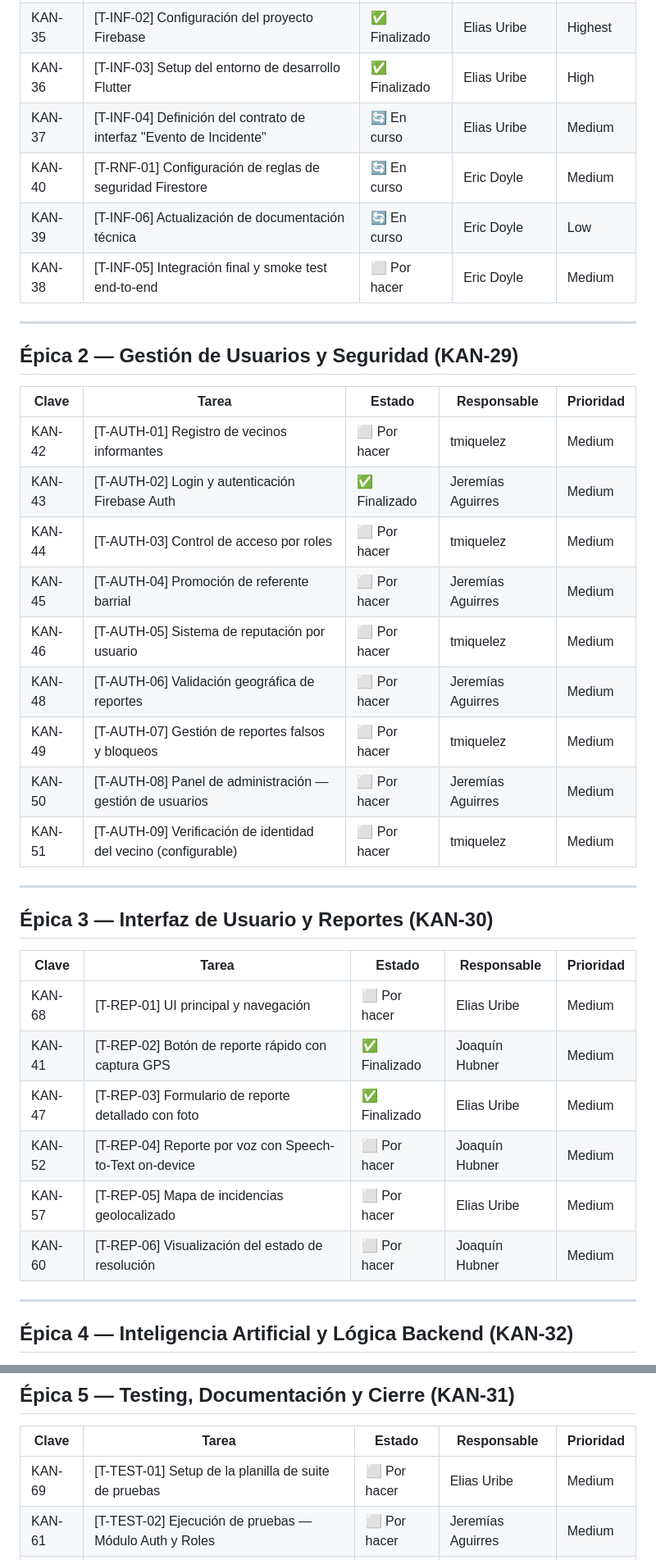
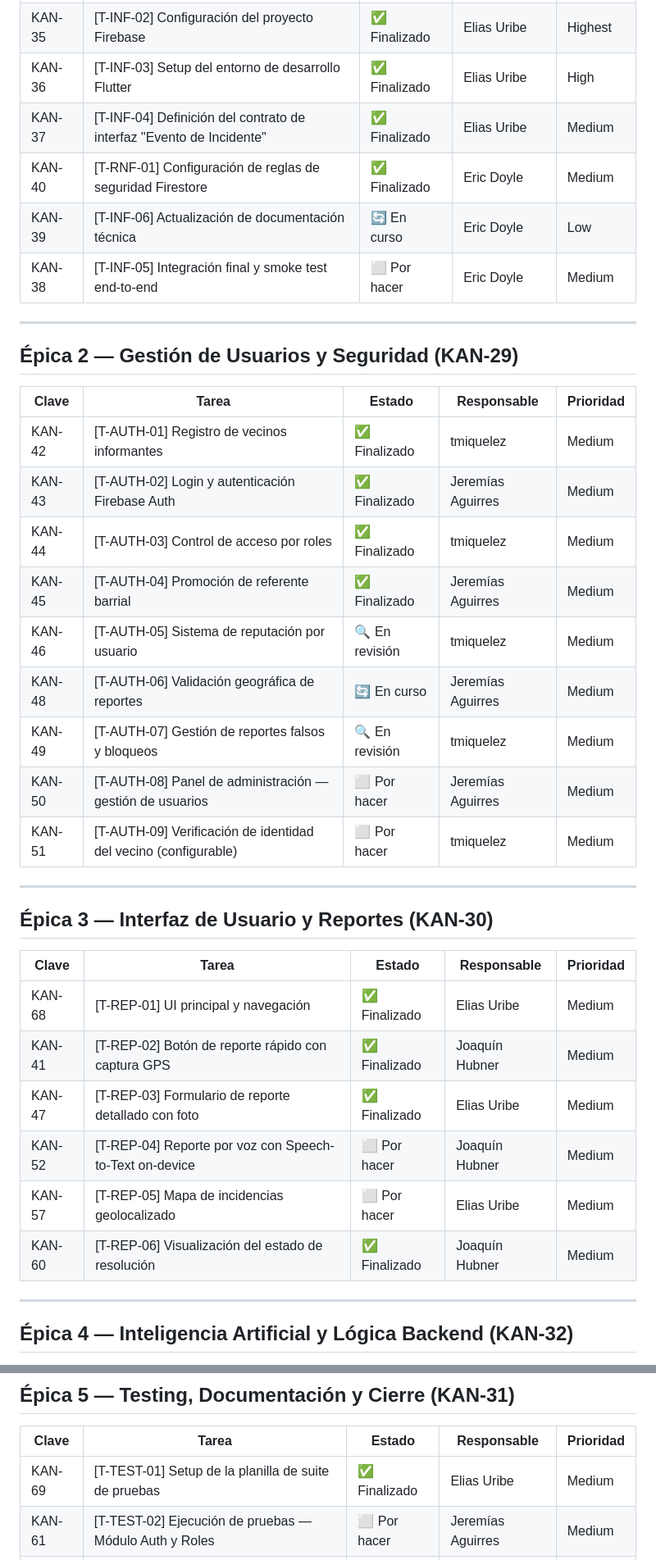
Before and after one commit to GestionDeProyectos-TeamEmergencias/app-coordinacion-comunitaria, a Markdown page: docs/BACKLOG.md, 2 parts joined by grey strips. Shown at 82% size. Rendered like a GitHub page.

Commit message:
chore: [BACKLOG] Sincronizar estado completo de tareas y metricas con Jira

```diff
--- a/docs/BACKLOG.md
+++ b/docs/BACKLOG.md
@@ -33,8 +35,8 @@
 | KAN-33 | [T-INF-01] Configuración del repositorio Git | ✅ Finalizado | Eric Doyle | Highest |
 | KAN-35 | [T-INF-02] Configuración del proyecto Firebase | ✅ Finalizado | Elias Uribe | Highest |
 | KAN-36 | [T-INF-03] Setup del entorno de desarrollo Flutter | ✅ Finalizado | Elias Uribe | High |
-| KAN-37 | [T-INF-04] Definición del contrato de interfaz "Evento de Incidente" | 🔄 En curso | Elias Uribe | Medium |
-| KAN-40 | [T-RNF-01] Configuración de reglas de seguridad Firestore | 🔄 En curso | Eric Doyle | Medium |
+| KAN-37 | [T-INF-04] Definición del contrato de interfaz "Evento de Incidente" | ✅ Finalizado | Elias Uribe | Medium |
+| KAN-40 | [T-RNF-01] Configuración de reglas de seguridad Firestore | ✅ Finalizado | Eric Doyle | Medium |
 | KAN-39 | [T-INF-06] Actualización de documentación técnica | 🔄 En curso | Eric Doyle | Low |
 | KAN-38 | [T-INF-05] Integración final y smoke test end-to-end | ⬜ Por hacer | Eric Doyle | Medium |
 
@@ -44,13 +46,13 @@
 
 | Clave | Tarea | Estado | Responsable | Prioridad |
 |---|---|---|---|---|
-| KAN-42 | [T-AUTH-01] Registro de vecinos informantes | ⬜ Por hacer | tmiquelez | Medium |
+| KAN-42 | [T-AUTH-01] Registro de vecinos informantes | ✅ Finalizado | tmiquelez | Medium |
 | KAN-43 | [T-AUTH-02] Login y autenticación Firebase Auth | ✅ Finalizado | Jeremías Aguirres | Medium |
-| KAN-44 | [T-AUTH-03] Control de acceso por roles | ⬜ Por hacer | tmiquelez | Medium |
-| KAN-45 | [T-AUTH-04] Promoción de referente barrial | ⬜ Por hacer | Jeremías Aguirres | Medium |
-| KAN-46 | [T-AUTH-05] Sistema de reputación por usuario | ⬜ Por hacer | tmiquelez | Medium |
-| KAN-48 | [T-AUTH-06] Validación geográfica de reportes | ⬜ Por hacer | Jeremías Aguirres | Medium |
-| KAN-49 | [T-AUTH-07] Gestión de reportes falsos y bloqueos | ⬜ Por hacer | tmiquelez | Medium |
+| KAN-44 | [T-AUTH-03] Control de acceso por roles | ✅ Finalizado | tmiquelez | Medium |
+| KAN-45 | [T-AUTH-04] Promoción de referente barrial | ✅ Finalizado | Jeremías Aguirres | Medium |
+| KAN-46 | [T-AUTH-05] Sistema de reputación por usuario | 🔍 En revisión | tmiquelez | Medium |
+| KAN-48 | [T-AUTH-06] Validación geográfica de reportes | 🔄 En curso | Jeremías Aguirres | Medium |
+| KAN-49 | [T-AUTH-07] Gestión de reportes falsos y bloqueos | 🔍 En revisión | tmiquelez | Medium |
 | KAN-50 | [T-AUTH-08] Panel de administración — gestión de usuarios | ⬜ Por hacer | Jeremías Aguirres | Medium |
 | KAN-51 | [T-AUTH-09] Verificación de identidad del vecino (configurable) | ⬜ Por hacer | tmiquelez | Medium |
 
@@ -60,12 +62,12 @@
 
 | Clave | Tarea | Estado | Responsable | Prioridad |
 |---|---|---|---|---|
-| KAN-68 | [T-REP-01] UI principal y navegación | ⬜ Por hacer | Elias Uribe | Medium |
+| KAN-68 | [T-REP-01] UI principal y navegación | ✅ Finalizado | Elias Uribe | Medium |
 | KAN-41 | [T-REP-02] Botón de reporte rápido con captura GPS | ✅ Finalizado | Joaquín Hubner | Medium |
 | KAN-47 | [T-REP-03] Formulario de reporte detallado con foto | ✅ Finalizado | Elias Uribe | Medium |
 | KAN-52 | [T-REP-04] Reporte por voz con Speech-to-Text on-device | ⬜ Por hacer | Joaquín Hubner | Medium |
 | KAN-57 | [T-REP-05] Mapa de incidencias geolocalizado | ⬜ Por hacer | Elias Uribe | Medium |
-| KAN-60 | [T-REP-06] Visualización del estado de resolución | ⬜ Por hacer | Joaquín Hubner | Medium |
+| KAN-60 | [T-REP-06] Visualización del estado de resolución | ✅ Finalizado | Joaquín Hubner | Medium |
 
 ---
 
@@ -89,7 +91,7 @@
 
 | Clave | Tarea | Estado | Responsable | Prioridad |
 |---|---|---|---|---|
-| KAN-69 | [T-TEST-01] Setup de la planilla de suite de pruebas | ⬜ Por hacer | Elias Uribe | Medium |
+| KAN-69 | [T-TEST-01] Setup de la planilla de suite de pruebas | ✅ Finalizado | Elias Uribe | Medium |
 | KAN-61 | [T-TEST-02] Ejecución de pruebas — Módulo Auth y Roles | ⬜ Por hacer | Jeremías Aguirres | Medium |
 | KAN-62 | [T-TEST-03] Ejecución de pruebas — Módulo Reporte e Interfaz | ⬜ Por hacer | Joaquín Hubner | Medium |
 | KAN-34 | [T-TEST-04] Ejecución de pruebas — Motor NLP y Notificaciones | ⬜ Por hacer | Eric Doyle | Medium |
```
Also changed, not shown: other parts of docs/BACKLOG.md (+6 -4 lines).
